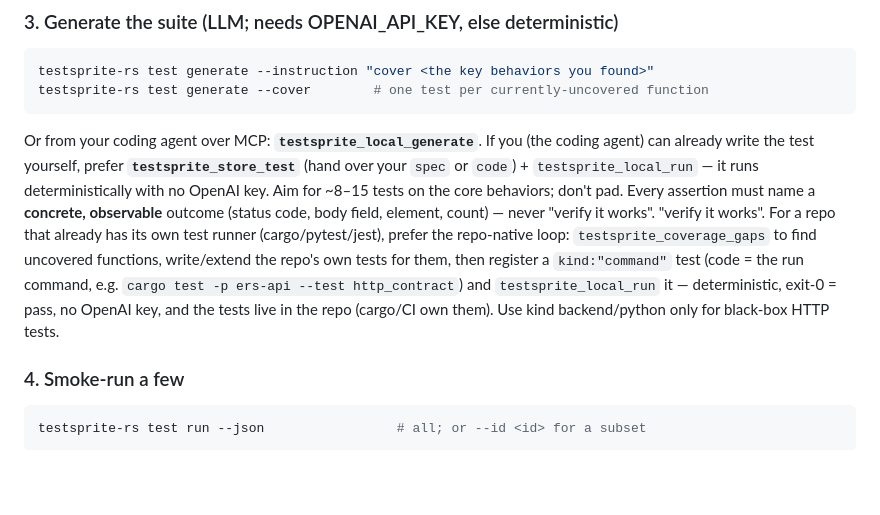
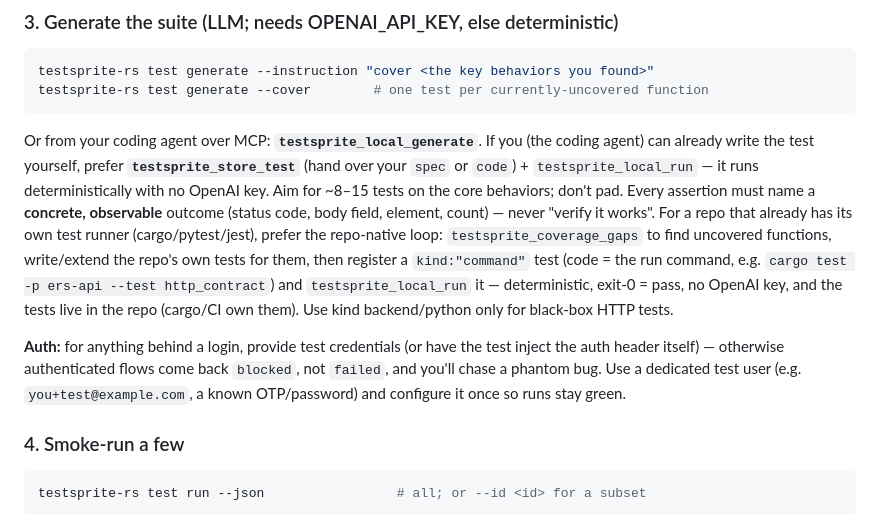
Before and after one commit to Miasin-Labs/testsprite-rs, a Markdown page: skills/testsprite-onboard.md, the part around the change. Rendered like a GitHub page; blank space fills up the shorter version.

Commit message:
docs(skills): fix duplicated line + add auth-credentials guidance
- Remove the duplicated 'verify it works.' line (artifact of the earlier store_test edit).
- Add the auth lesson from real usage (Jameel/Clerk: 'most auth flows come back blocked if
  you skip test credentials — saved me from 12 blocked tests'): for login-gated flows,
  provide test credentials or inject the auth header, else runs come back blocked (not
  failed) and you chase a phantom bug.

````diff
--- a/skills/testsprite-onboard.md
+++ b/skills/testsprite-onboard.md
@@ -37,7 +37,6 @@ coding agent) can already write the test yourself, prefer **`testsprite_store_te
 with no OpenAI key. Aim for
 ~8–15 tests on the core behaviors; don't pad. Every assertion must name a
 **concrete, observable** outcome (status code, body field, element, count) — never
-"verify it works".
 "verify it works". For a repo that already has its own test runner (cargo/pytest/jest),
 prefer the repo-native loop: `testsprite_coverage_gaps` to find uncovered functions,
 write/extend the repo's own tests for them, then register a `kind:"command"` test
@@ -45,6 +44,11 @@ write/extend the repo's own tests for them, then register a `kind:"command"` tes
 `testsprite_local_run` it — deterministic, exit-0 = pass, no OpenAI key, and the
 tests live in the repo (cargo/CI own them). Use kind backend/python only for
 black-box HTTP tests.
+
+**Auth:** for anything behind a login, provide test credentials (or have the test
+inject the auth header itself) — otherwise authenticated flows come back `blocked`,
+not `failed`, and you'll chase a phantom bug. Use a dedicated test user (e.g.
+`you+test@example.com`, a known OTP/password) and configure it once so runs stay green.
 
 ### 4. Smoke-run a few
 ```bash
````
